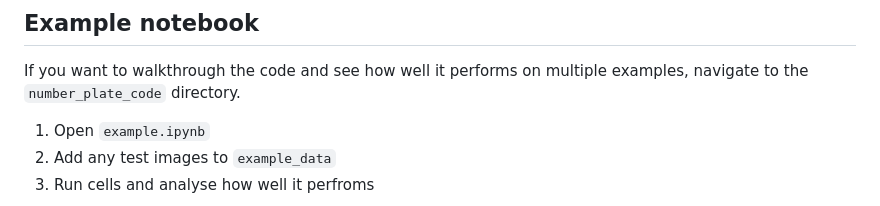
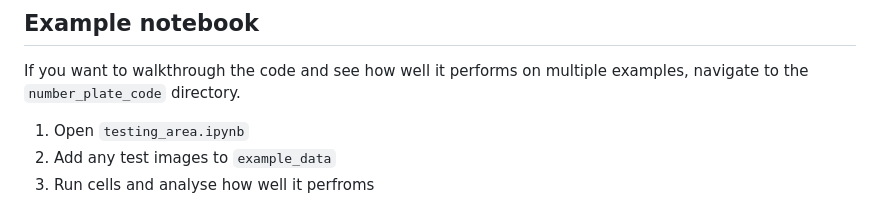
Before and after one commit to elliottcoops/Number-Plate-Recognition, a Markdown page: README.md, the part around the change. Drawn GitHub-style.

Commit message:
<Docs>: Update testing notebook name

```diff
--- a/README.md
+++ b/README.md
@@ -32,7 +32,7 @@ If you want to run the interactive Flask app, navigate to the `number_plate_app`
 
 If you want to walkthrough the code and see how well it performs on multiple examples, navigate to the `number_plate_code` directory.
 
-1. Open `example.ipynb`
+1. Open `testing_area.ipynb`
 2. Add any test images to `example_data`
 3. Run cells and analyse how well it perfroms
 
```
